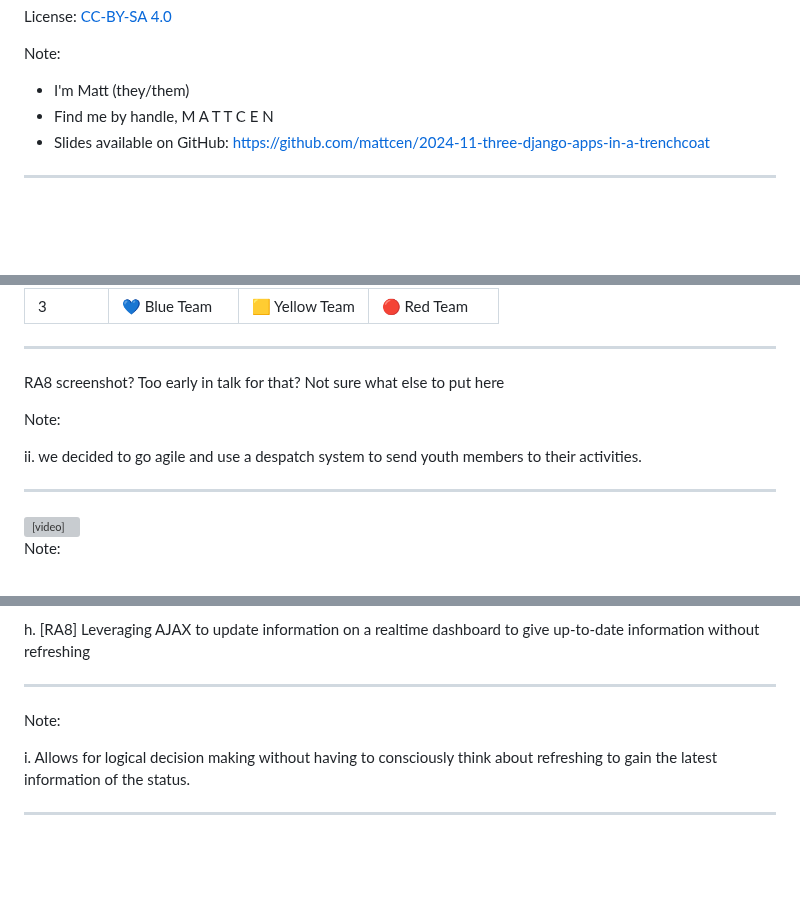
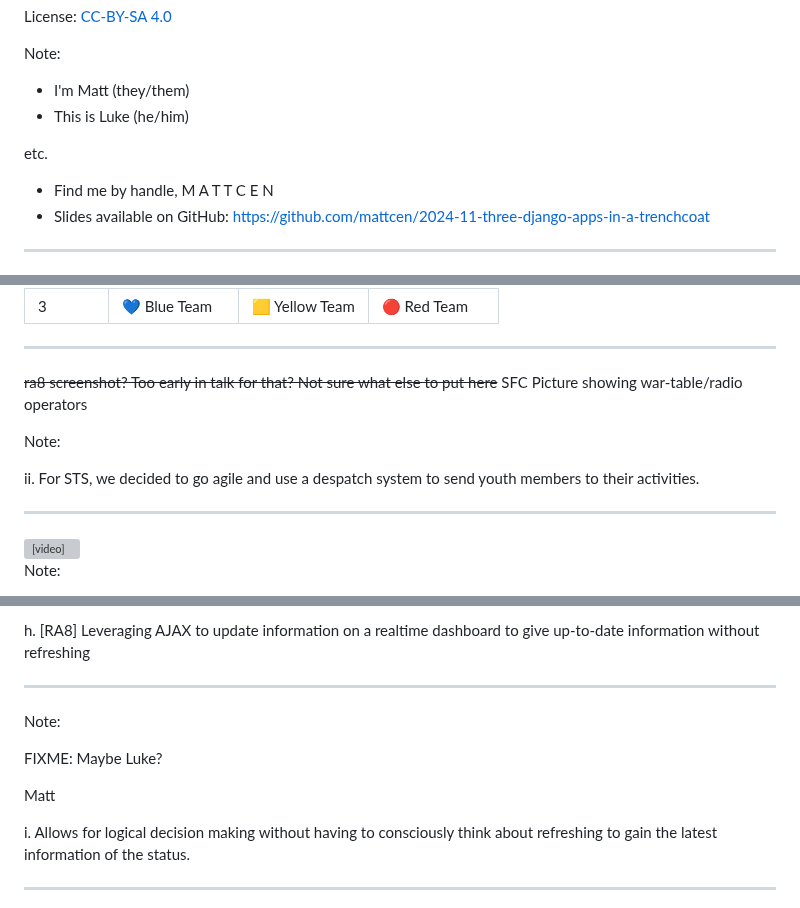
Before and after one commit to mattcen/2024-11-three-django-apps-in-a-trenchcoat, a Markdown page: slides.md, 3 parts joined by grey strips. Drawn GitHub-style; blank space fills up the shorter version; grey boxes are pictures that could not be loaded.

```diff
--- a/slides.md
+++ b/slides.md
@@ -45,6 +45,10 @@ License: [CC-BY-SA 4.0](https://creativecommons.org/licenses/by-sa/4.0/)
 Note:
 
 - I'm Matt (they/them)
+- This is Luke (he/him)
+
+etc.
+
 - Find me by handle, M A T T C E N
 - Slides available on GitHub: <https://github.com/mattcen/2024-11-three-django-apps-in-a-trenchcoat>
 
@@ -137,11 +151,12 @@ i. Most Scouting events use a round-robin or "Track-based" program...
 
 ----
 
-RA8 screenshot? Too early in talk for that? Not sure what else to put here
+~~ra8 screenshot? Too early in talk for that? Not sure what else to put here~~
+SFC Picture showing war-table/radio operators
 
 Note:
 
-ii. we decided to go agile and use a despatch system to send youth members to their activities.
+ii. For STS, we decided to go agile and use a despatch system to send youth members to their activities.
 
 ----
 
@@ -331,6 +445,10 @@ h. [RA8] Leveraging AJAX to update information on a realtime dashboard to give u
 
 Note:
 
+FIXME: Maybe Luke?
+
+Matt <!-- .element: style="color: blue" -->
+
 i. Allows for logical decision making without having to consciously think about refreshing to gain the latest information of the status.
 
 ---
```
Also changed, not shown: other parts of slides.md (+185 -61 lines).
